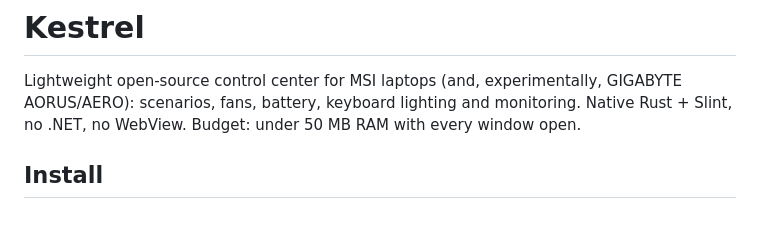
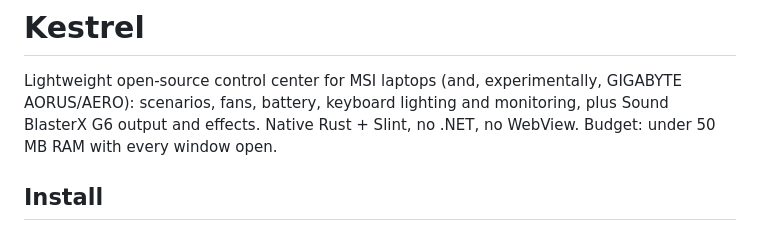
Before and after one commit to Codings-Biggest-Fan/kestrel, a Markdown page: README.md, the part around the change. GitHub-like rendering.

Commit message:
Creative Sound BlasterX G6: output, SBX/Scout and playback effects over USB HID; Audio page
Co-Authored-By: Adit <reach.adit.sharma@gmail.com>

```diff
--- a/README.md
+++ b/README.md
@@ -1,7 +1,7 @@
 # Kestrel
 
 Lightweight open-source control center for MSI laptops (and, experimentally, GIGABYTE AORUS/AERO): scenarios, fans, battery, keyboard
-lighting and monitoring. Native Rust + Slint, no .NET, no WebView. Budget: under 50 MB RAM with
+lighting and monitoring, plus Sound BlasterX G6 output and effects. Native Rust + Slint, no .NET, no WebView. Budget: under 50 MB RAM with
 every window open.
 
 ## Install
```
Also changed, not shown: docs/HARDWARE.md (+16 -0 lines), docs/img/audio-g6-mock.png (added), 9 other files.
